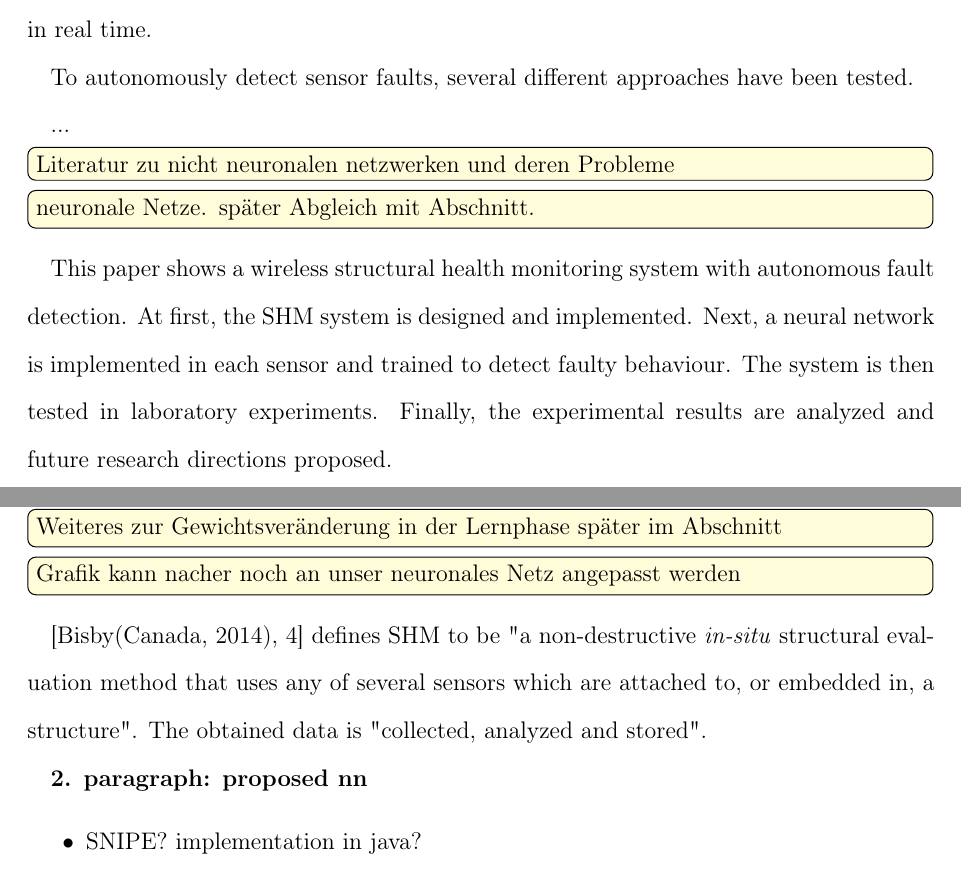
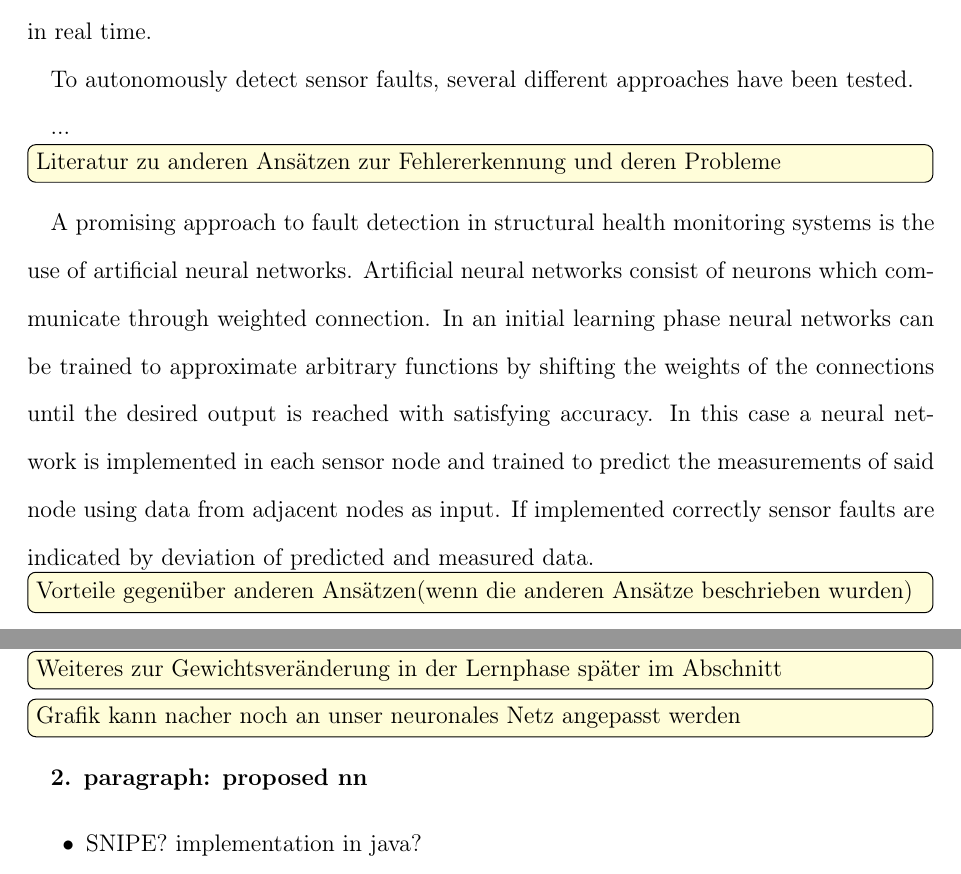
Before and after one commit to RobertSchlich/shm, a LaTeX document (PaperJahrSchlich.tex): two parts of pages 4 and 7 of 10, joined at a grey line, cut so that both start at the same text. Compiled offline with pdfLaTeX.

Commit message:
Ansatz mit neuronalen Netzwerken in Introduction erklärt.

```diff
--- a/PaperJahrSchlich.tex
+++ b/PaperJahrSchlich.tex
@@ -184,15 +184,20 @@ To autonomously detect sensor faults, several different approaches have been tes
 
 ...
 
-\todo[inline]{Literatur zu nicht neuronalen netzwerken und deren Probleme}
+\todo[inline]{Literatur zu anderen Ansätzen zur Fehlererkennung und deren Probleme}
 
-\todo[inline]{neuronale Netze. später Abgleich mit Abschnitt.}
+A promising approach to fault detection in structural health monitoring systems is the use of artificial neural networks.
+Artificial neural networks consist of neurons which communicate through weighted connection.
+In an initial learning phase neural networks can be trained to approximate arbitrary functions by shifting the weights of the connections until the desired output is reached with satisfying accuracy.
+In this case a neural network is implemented in each sensor node and trained to predict the measurements of said node using data from adjacent nodes as input.
+If implemented correctly sensor faults are indicated by deviation of predicted and measured data.
+\todo[inline]{Vorteile gegenüber anderen Ansätzen(wenn die anderen Ansätze beschrieben wurden)}
 
-This paper shows a wireless structural health monitoring system with autonomous fault detection.
-At first, the SHM system is designed and implemented.
-Next, a neural network is implemented in each sensor and trained to detect faulty behaviour.
-The system is then tested in laboratory experiments.
-Finally, the experimental results are analyzed and future research directions proposed.
+%This paper shows a wireless structural health monitoring system with autonomous fault detection.
+%At first, the SHM system is designed and implemented.
+%Next, a neural network is implemented in each sensor and trained to detect faulty behaviour.
+%The system is then tested in laboratory experiments.
+%Finally, the experimental results are analyzed and future research directions proposed.
 
 \newpage
 
@@ -280,7 +285,6 @@ In our case...
     \label{fig:neuralnetwork}
 \end{figure}
 \todo[inline]{Grafik kann nacher noch an unser neuronales Netz angepasst werden}
-\cite[4]{BisbySHM} defines SHM to be "a non-destructive \textit{in-situ} structural evaluation method that uses any of several sensors which are attached to, or embedded in, a structure". The obtained data is "collected, analyzed and stored".
 
 %\begin{itemize}
 %\item neurons
```
